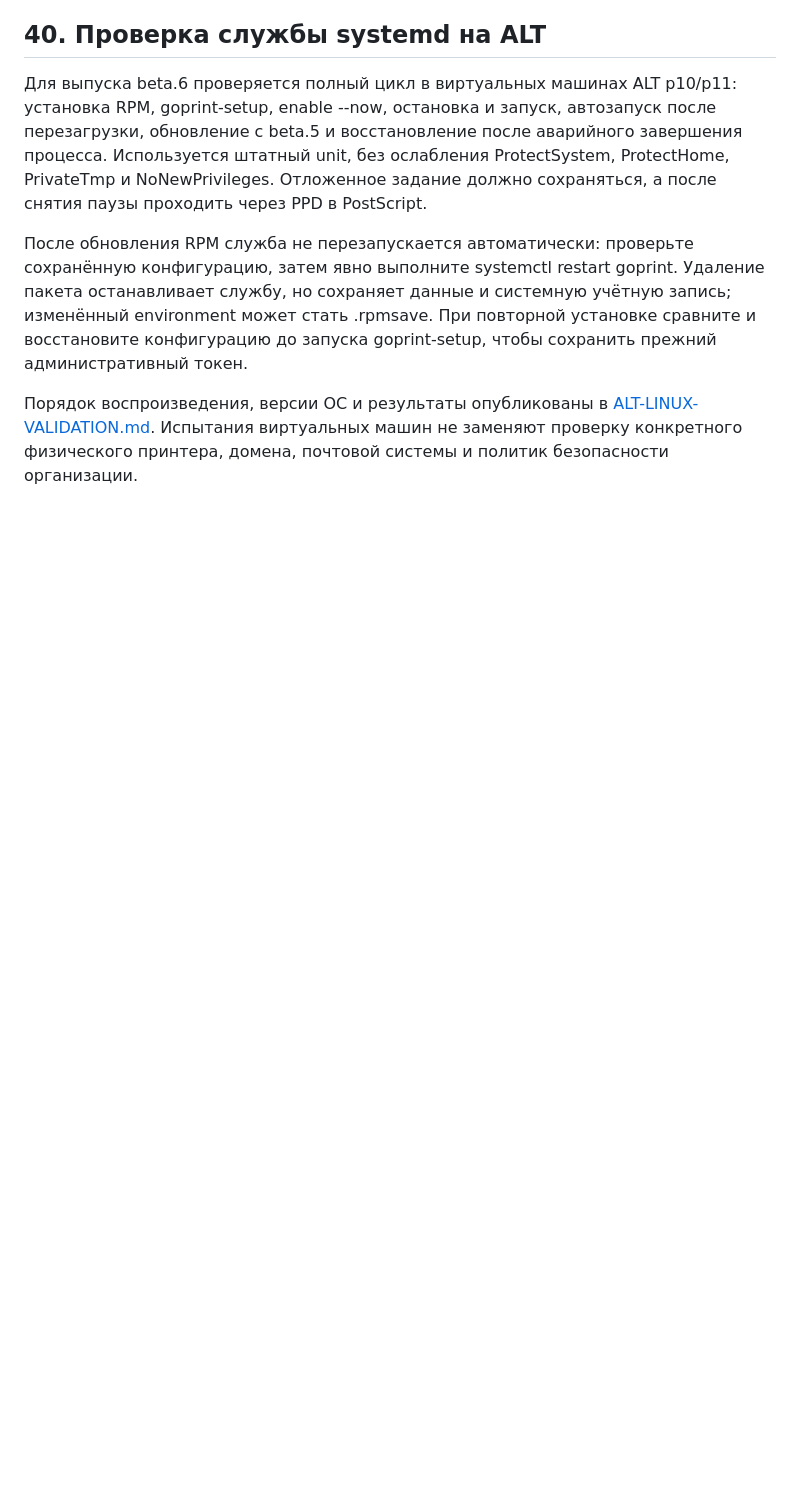
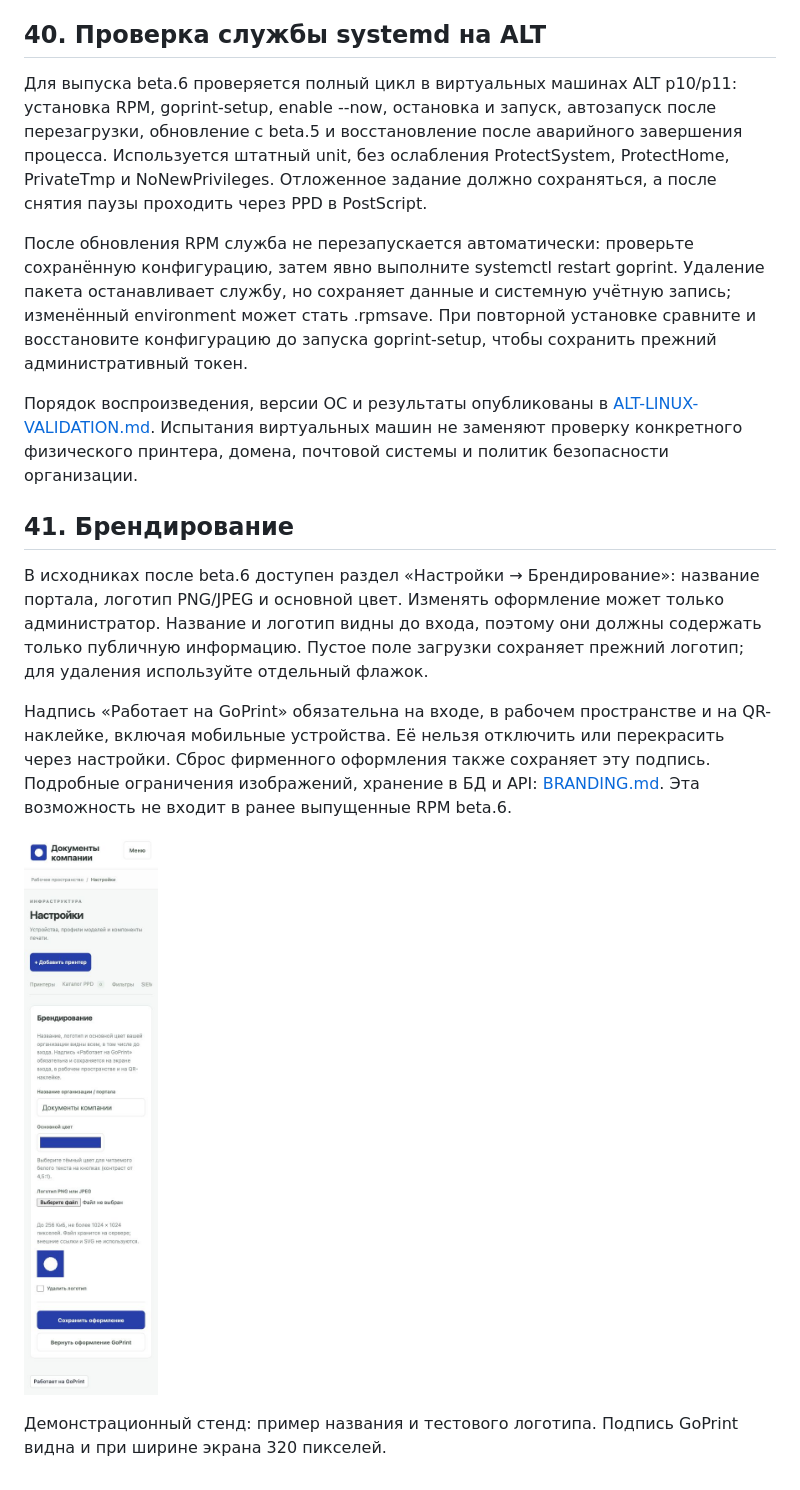
Before and after one commit to rkislov/goPrint, a Markdown page: docs/ADMINISTRATOR.md, the part around the change. Rendered like a GitHub page; pictures changed too: docs/images/33-admin-branding.jpg (added); blank space fills up the shorter version.

```diff
--- a/docs/ADMINISTRATOR.md
+++ b/docs/ADMINISTRATOR.md
@@ -658,3 +658,15 @@ RPM использует /usr/bin/goprintd, /etc/goprint и /var/lib/goprint. П
 После обновления RPM служба не перезапускается автоматически: проверьте сохранённую конфигурацию, затем явно выполните systemctl restart goprint. Удаление пакета останавливает службу, но сохраняет данные и системную учётную запись; изменённый environment может стать .rpmsave. При повторной установке сравните и восстановите конфигурацию до запуска goprint-setup, чтобы сохранить прежний административный токен.
 
 Порядок воспроизведения, версии ОС и результаты опубликованы в [ALT-LINUX-VALIDATION.md](ALT-LINUX-VALIDATION.md). Испытания виртуальных машин не заменяют проверку конкретного физического принтера, домена, почтовой системы и политик безопасности организации.
+
+
+## 41. Брендирование
+
+В исходниках после beta.6 доступен раздел «Настройки → Брендирование»: название портала, логотип PNG/JPEG и основной цвет. Изменять оформление может только администратор. Название и логотип видны до входа, поэтому они должны содержать только публичную информацию. Пустое поле загрузки сохраняет прежний логотип; для удаления используйте отдельный флажок.
+
+Надпись «Работает на GoPrint» обязательна на входе, в рабочем пространстве и на QR-наклейке, включая мобильные устройства. Её нельзя отключить или перекрасить через настройки. Сброс фирменного оформления также сохраняет эту подпись. Подробные ограничения изображений, хранение в БД и API: [BRANDING.md](BRANDING.md). Эта возможность не входит в ранее выпущенные RPM beta.6.
+
+
+![Брендирование портала с обязательной подписью GoPrint](images/33-admin-branding.jpg)
+
+Демонстрационный стенд: пример названия и тестового логотипа. Подпись GoPrint видна и при ширине экрана 320 пикселей.
```
Also changed, not shown: README.md (+4 -0 lines), docs/BRANDING.md (added, +27 -0 lines), 7 other files.
